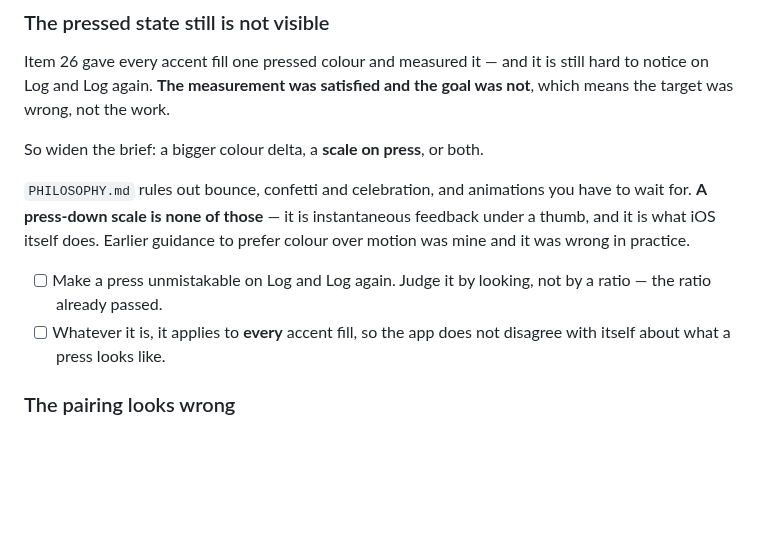
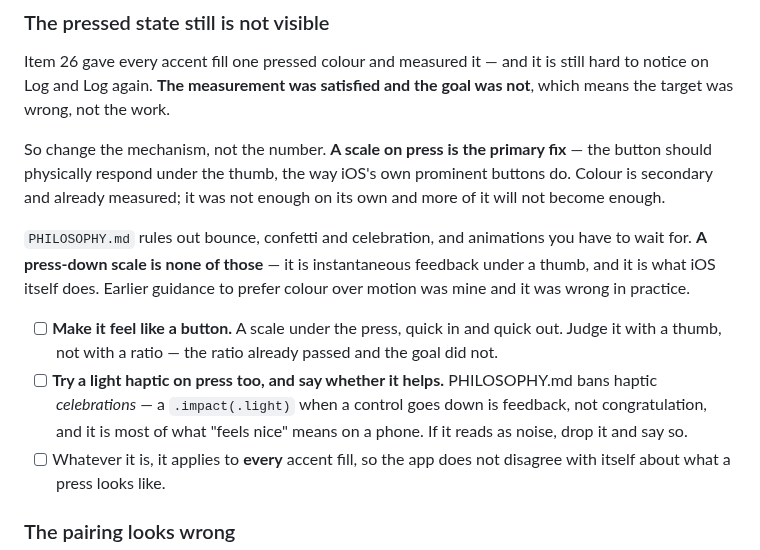
Before and after one commit to novoselov-ab/boring-tracker, a Markdown page: docs/TODO.md, the part around the change. GitHub-like rendering; blank space fills up the shorter version.

Commit message:
Make the press a scale, not a bigger number
The ask is that a button feel like a button, not that it measure as
one. So the mechanism changes rather than the value: a scale under the
press, quick in and quick out, the way iOS's own prominent buttons
behave. Colour is secondary, already measured, and was not enough on
its own — more of it will not become enough.

Also worth trying a light haptic on press. PHILOSOPHY.md bans haptic
celebrations; an impact when a control goes down is feedback rather
than congratulation, and it is most of what "feels nice" means on a
phone. If it reads as noise, drop it and say so.

```diff
--- a/docs/TODO.md
+++ b/docs/TODO.md
@@ -1072,15 +1072,23 @@ Item 26 gave every accent fill one pressed colour and measured it — and it is
 still hard to notice on Log and Log again. **The measurement was satisfied and
 the goal was not**, which means the target was wrong, not the work.
 
-So widen the brief: a bigger colour delta, a **scale on press**, or both.
+So change the mechanism, not the number. **A scale on press is the primary
+fix** — the button should physically respond under the thumb, the way iOS's own
+prominent buttons do. Colour is secondary and already measured; it was not
+enough on its own and more of it will not become enough.
 
 `PHILOSOPHY.md` rules out bounce, confetti and celebration, and animations you
 have to wait for. **A press-down scale is none of those** — it is instantaneous
 feedback under a thumb, and it is what iOS itself does. Earlier guidance to
 prefer colour over motion was mine and it was wrong in practice.
 
-- [ ] Make a press unmistakable on Log and Log again. Judge it by looking, not
-      by a ratio — the ratio already passed.
+- [ ] **Make it feel like a button.** A scale under the press, quick in and
+      quick out. Judge it with a thumb, not with a ratio — the ratio already
+      passed and the goal did not.
+- [ ] **Try a light haptic on press too, and say whether it helps.**
+      PHILOSOPHY.md bans haptic *celebrations* — a `.impact(.light)` when a
+      control goes down is feedback, not congratulation, and it is most of what
+      "feels nice" means on a phone. If it reads as noise, drop it and say so.
 - [ ] Whatever it is, it applies to **every** accent fill, so the app does not
       disagree with itself about what a press looks like.
 
```
